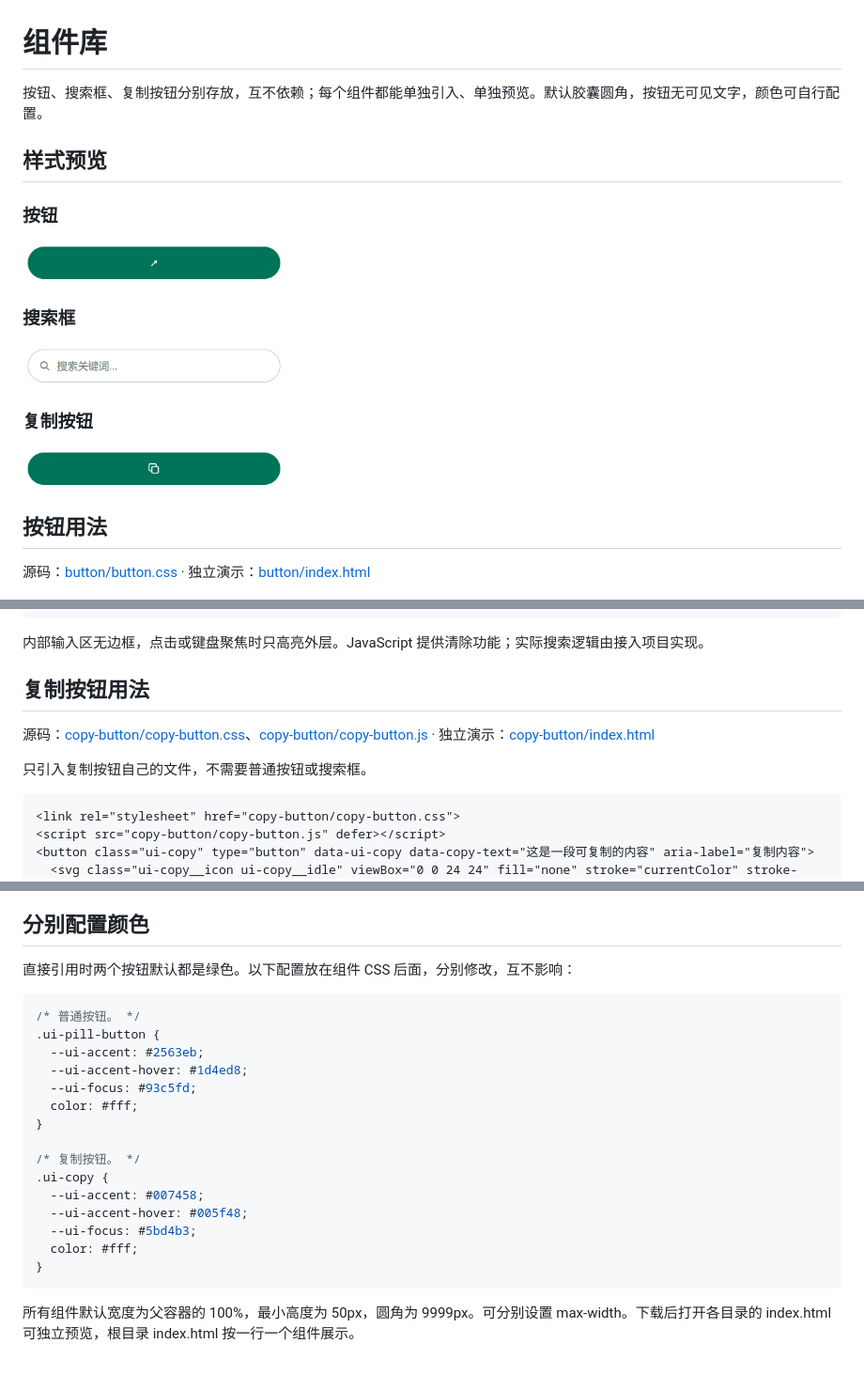
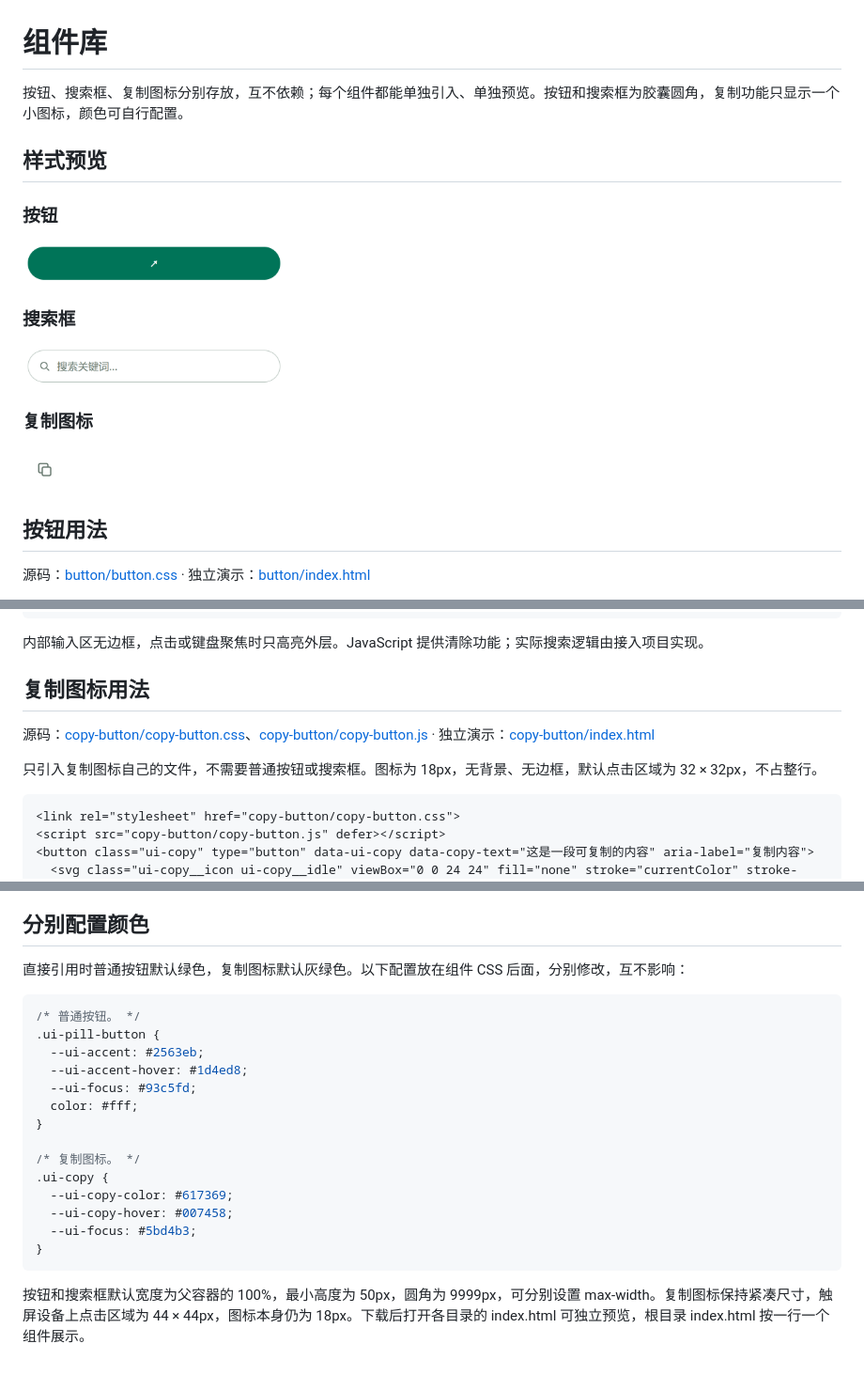
Before and after one commit to Smile96899/component-library, a Markdown page: README.md, 3 parts joined by grey strips. Shown at 94% size. Rendered like a GitHub page; pictures changed too: assets/copy-button.png.

Commit message:
Use compact standalone copy icon without capsule background

````diff
--- a/README.md
+++ b/README.md
@@ -1,6 +1,6 @@
 # 组件库
 
-按钮、搜索框、复制按钮分别存放，互不依赖；每个组件都能单独引入、单独预览。默认胶囊圆角，按钮无可见文字，颜色可自行配置。
+按钮、搜索框、复制图标分别存放，互不依赖；每个组件都能单独引入、单独预览。按钮和搜索框为胶囊圆角，复制功能只显示一个小图标，颜色可自行配置。
 
 ## 样式预览
 
@@ -12,9 +12,9 @@
 
 <img src="assets/search.png" alt="搜索框" width="280">
 
-### 复制按钮
+### 复制图标
 
-<img src="assets/copy-button.png" alt="复制按钮" width="280">
+<img src="assets/copy-button.png" alt="复制图标" width="48">
 
 ## 按钮用法
 
@@ -45,11 +45,11 @@
 
 内部输入区无边框，点击或键盘聚焦时只高亮外层。JavaScript 提供清除功能；实际搜索逻辑由接入项目实现。
 
-## 复制按钮用法
+## 复制图标用法
 
 源码：[copy-button/copy-button.css](copy-button/copy-button.css)、[copy-button/copy-button.js](copy-button/copy-button.js) · 独立演示：[copy-button/index.html](copy-button/index.html)
 
-只引入复制按钮自己的文件，不需要普通按钮或搜索框。
+只引入复制图标自己的文件，不需要普通按钮或搜索框。图标为 18px，无背景、无边框，默认点击区域为 32 × 32px，不占整行。
 
 ```html
 <link rel="stylesheet" href="copy-button/copy-button.css">
@@ -66,7 +66,7 @@
 
 ## 分别配置颜色
 
-直接引用时两个按钮默认都是绿色。以下配置放在组件 CSS 后面，分别修改，互不影响：
+直接引用时普通按钮默认绿色，复制图标默认灰绿色。以下配置放在组件 CSS 后面，分别修改，互不影响：
 
 ```css
 /* 普通按钮。 */
@@ -77,13 +77,12 @@
   color: #fff;
 }
 
-/* 复制按钮。 */
+/* 复制图标。 */
 .ui-copy {
-  --ui-accent: #007458;
-  --ui-accent-hover: #005f48;
+  --ui-copy-color: #617369;
+  --ui-copy-hover: #007458;
   --ui-focus: #5bd4b3;
-  color: #fff;
 }
 ```
 
-所有组件默认宽度为父容器的 100%，最小高度为 50px，圆角为 9999px。可分别设置 max-width。下载后打开各目录的 index.html 可独立预览，根目录 index.html 按一行一个组件展示。
+按钮和搜索框默认宽度为父容器的 100%，最小高度为 50px，圆角为 9999px，可分别设置 max-width。复制图标保持紧凑尺寸，触屏设备上点击区域为 44 × 44px，图标本身仍为 18px。下载后打开各目录的 index.html 可独立预览，根目录 index.html 按一行一个组件展示。
````
Also changed, not shown: 3 other files.
